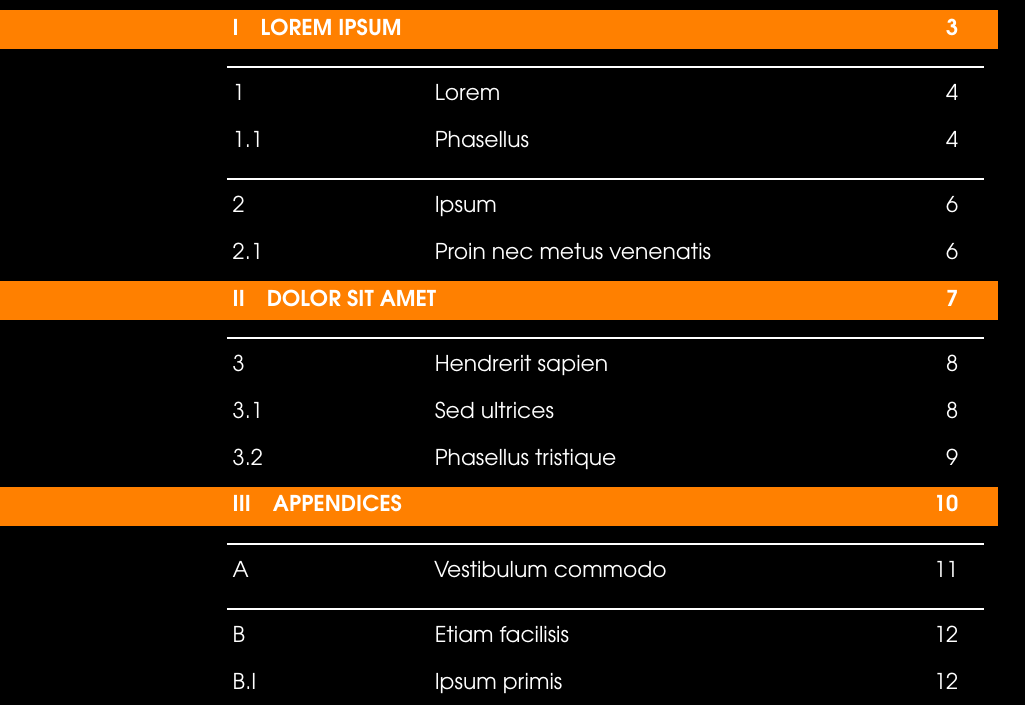
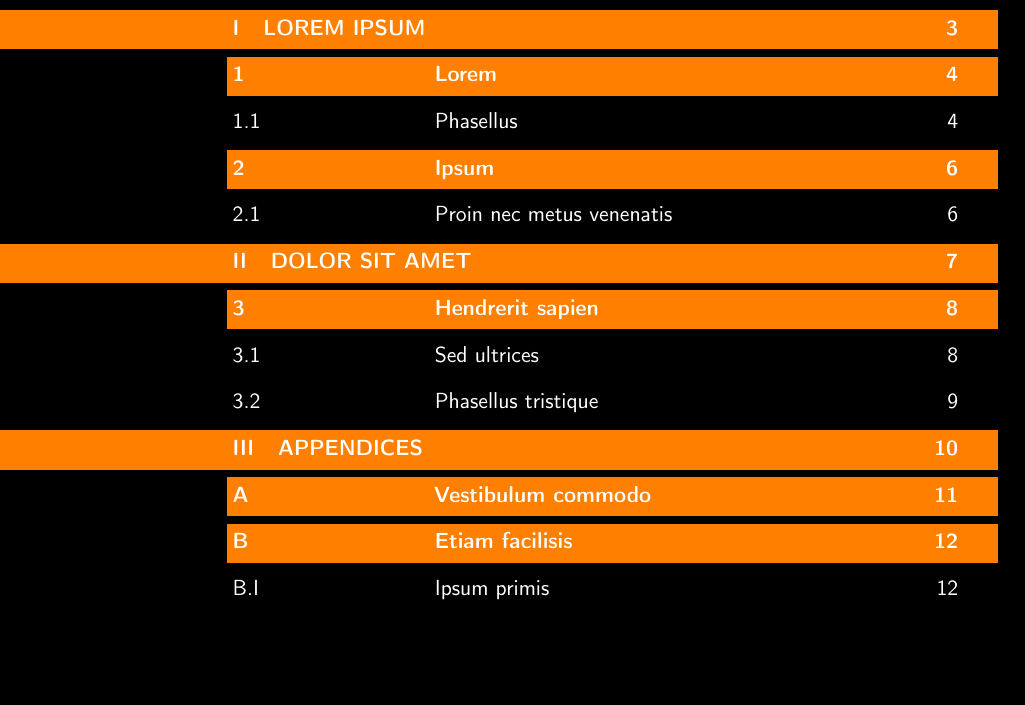
Before and after one commit to apehex/lathex-template, a LaTeX book (demo/book/main.tex, which reads template/book/fonts.tex, template/book/lists.tex, template/book/main.tex): part of page 2 of 15, cut so that both start at the same text, the shorter picture padded with empty space. Compiled offline with pdfLaTeX.

Commit message:
Improve fonts & TOC

```diff
--- /dev/null
+++ b/template/book/fonts.tex
@@ -0,0 +1 @@
+\renewcommand*\familydefault{\ttdefault}
--- a/template/book/lists.tex
+++ b/template/book/lists.tex
@@ -1,6 +1,25 @@
 %----------------------------------------------------------------------------------------
-%   LISTS
+%   BULLET POINTS
 %----------------------------------------------------------------------------------------
 
+\setlist{nolistsep} % Reduce spacing between bullet points and numbered lists
 \setlist[itemize]{leftmargin=4mm}
-\setlist{nolistsep} % Reduce spacing between bullet points and numbered lists
+\setlist[enumerate]{leftmargin=4mm}
+
+%----------------------------------------------------------------------------------------
+%   DESCRIPTIONS
+%----------------------------------------------------------------------------------------
+
+% \newlength{\desclabelwidth}
+% \setlength{\desclabelwidth}{4cm} % default value
+
+% \renewenvironment{description}[1][4cm]
+% {\setlength{\desclabelwidth}{#1}
+% \begin{list}{}{
+%     \renewcommand*{\makelabel}[1]{\bfseries##1\hspace{\desclabelwidth}}
+%     \setlength{\itemsep}{0pt}
+%     \setlength{\parsep}{0pt}
+%     \setlength{\labelsep}{0pt}
+%     \setlength{\leftmargin}{0pt}
+%     \setlength{\itemindent}{\desclabelwidth}}}
+% {\end{list}}
--- a/template/book/main.tex
+++ b/template/book/main.tex
@@ -42,7 +42,7 @@
 %   FONTS
 %----------------------------------------------------------------------------------------
 
-\usepackage{avant} % Use the Avantgarde font for headings
+\usepackage{inconsolata}
 \usepackage{mathptmx} % Use the Adobe Times Roman as the default text font together with math symbols from the Sym­bol, Chancery and Com­puter Modern fonts
 
 \usepackage{microtype} % Slightly tweak font spacing for aesthetics
@@ -113,6 +113,7 @@
 %   TEMPLATE
 %----------------------------------------------------------------------------------------
 \input{template/book/global}
+\input{template/book/fonts}
 \input{template/book/colors}
 \input{template/book/dark}
 \input{template/book/cover}
--- a/template/book/titles.tex
+++ b/template/book/titles.tex
@@ -11,12 +11,9 @@
 %   SPACING
 %----------------------------------------------------------------------------------------
 
+\titlespacing*{\part}{-2.95cm}{8cm}{20pt}
+
 \titlespacing*{\chapter}{0pt}{-30pt}{20pt}
-
-\titlespacing*{\part}
-  {-2.95cm} % left
-  {8cm} % before
-  {20pt} % after
 
 %----------------------------------------------------------------------------------------
 %   TITLES
--- a/template/book/toc.tex
+++ b/template/book/toc.tex
@@ -31,7 +31,7 @@
   \vskip 0em
   \begingroup
     \parindent \z@ \rightskip \@pnumwidth
-    \leavevmode\colorbox{orange}{\vtop{\hsize=\dimexpr\textwidth-2\fboxsep-7pt\relax%
+    \leavevmode\colorbox{orange}{\vtop{\hsize=\dimexpr\textwidth-2\fboxsep-7pt\relax
       \hspace*{4cm}\strut\color{white}\bfseries\sffamily\uppercase{#1}%
       \nobreak\hfill\nobreak\hb@xt@\@pnumwidth{\hss #2}\strut}}\par
     \penalty\@highpenalty
@@ -43,11 +43,11 @@
 \ifnum \c@tocdepth >\m@ne
   \addpenalty{-\@highpenalty}%
   \vskip 0em
-  \hspace*{4cm}\color{white}\rule{\textwidth-4.5cm}{1pt}\par
   \begingroup
     \parindent \z@ \rightskip \@pnumwidth
-    \leavevmode\colorbox{black}{\vtop{\hsize=\dimexpr\textwidth-2\fboxsep-7pt\relax% Additional 0.5cm padding to the right
-      \hspace*{4cm}\strut\color{white}\sffamily#1
+    \hspace*{4cm}% <- push the colorbox right
+    \leavevmode\colorbox{orange}{\vtop{\hsize=\dimexpr\textwidth-2\fboxsep-4cm-7pt\relax% <- adjust the width
+      \strut\color{white}\bfseries\sffamily#1 % <- remove the initial space inside the box
       \nobreak\hfill\nobreak\hb@xt@\@pnumwidth{\hss #2}\strut}}\par
     \penalty\@highpenalty
   \endgroup
@@ -60,7 +60,7 @@
   \vskip 0em
   \begingroup
     \parindent \z@ \rightskip \@pnumwidth
-    \leavevmode\colorbox{black}{\vtop{\hsize=\dimexpr\textwidth-2\fboxsep-7pt\relax% Additional 0.5cm padding to the right
+    \leavevmode\colorbox{black}{\vtop{\hsize=\dimexpr\textwidth-2\fboxsep-7pt\relax
       \hspace*{4cm}\strut\color{white}\sffamily#1
       \nobreak\hfill\nobreak\hb@xt@\@pnumwidth{\hss #2}\strut}}\par
     \penalty\@highpenalty
@@ -74,7 +74,7 @@
   \vskip 0em
   \begingroup
     \parindent \z@ \rightskip \@pnumwidth
-    \leavevmode\colorbox{gray!40}{\vtop{\hsize=\dimexpr\textwidth-2\fboxsep-7pt\relax% Additional 0.5cm padding to the right
+    \leavevmode\colorbox{gray!40}{\vtop{\hsize=\dimexpr\textwidth-2\fboxsep-7pt\relax
       \hspace*{4cm}\strut\color{white}\sffamily#1
       \nobreak\hfill\nobreak\hb@xt@\@pnumwidth{\hss #2}\strut}}\par
     \penalty\@highpenalty
```
